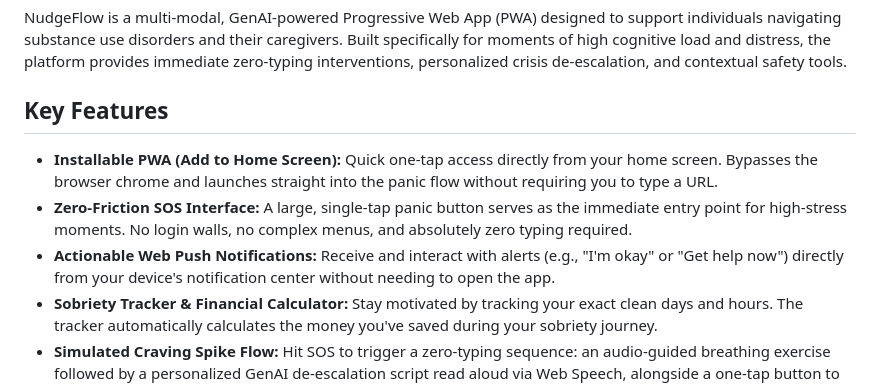
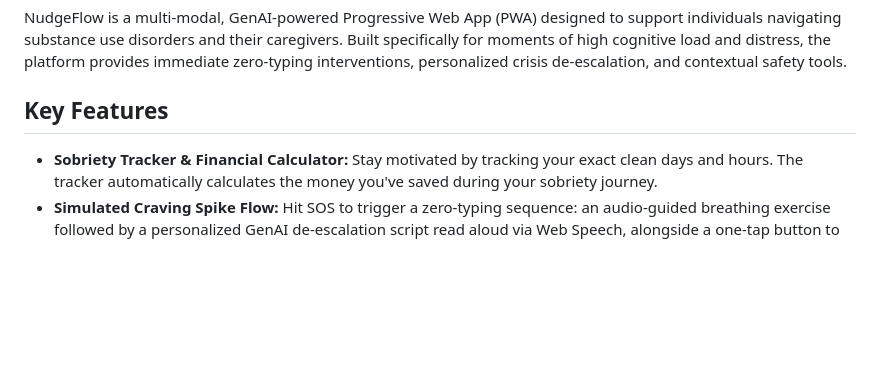
Before and after one commit to Hemalingam/hemapromptwarhack, a Markdown page: README.md, the part around the change. GitHub-like rendering; blank space fills up the shorter version.

Commit message:
Update README to remove certain key features
Removed some features from the Key Features section to streamline the README.

```diff
--- a/README.md
+++ b/README.md
@@ -9,9 +9,6 @@ NudgeFlow is a multi-modal, GenAI-powered Progressive Web App (PWA) designed to
 
 ## Key Features
 
-- **Installable PWA (Add to Home Screen):** Quick one-tap access directly from your home screen. Bypasses the browser chrome and launches straight into the panic flow without requiring you to type a URL.
-- **Zero-Friction SOS Interface:** A large, single-tap panic button serves as the immediate entry point for high-stress moments. No login walls, no complex menus, and absolutely zero typing required.
-- **Actionable Web Push Notifications:** Receive and interact with alerts (e.g., "I'm okay" or "Get help now") directly from your device's notification center without needing to open the app.
 - **Sobriety Tracker & Financial Calculator:** Stay motivated by tracking your exact clean days and hours. The tracker automatically calculates the money you've saved during your sobriety journey.
 - **Simulated Craving Spike Flow:** Hit SOS to trigger a zero-typing sequence: an audio-guided breathing exercise followed by a personalized GenAI de-escalation script read aloud via Web Speech, alongside a one-tap button to alert your support contact.
 - **Habit Builder:** Cultivate healthier routines. Replace addiction triggers with positive daily self-care and recovery habits, while tracking your success streaks.
```
